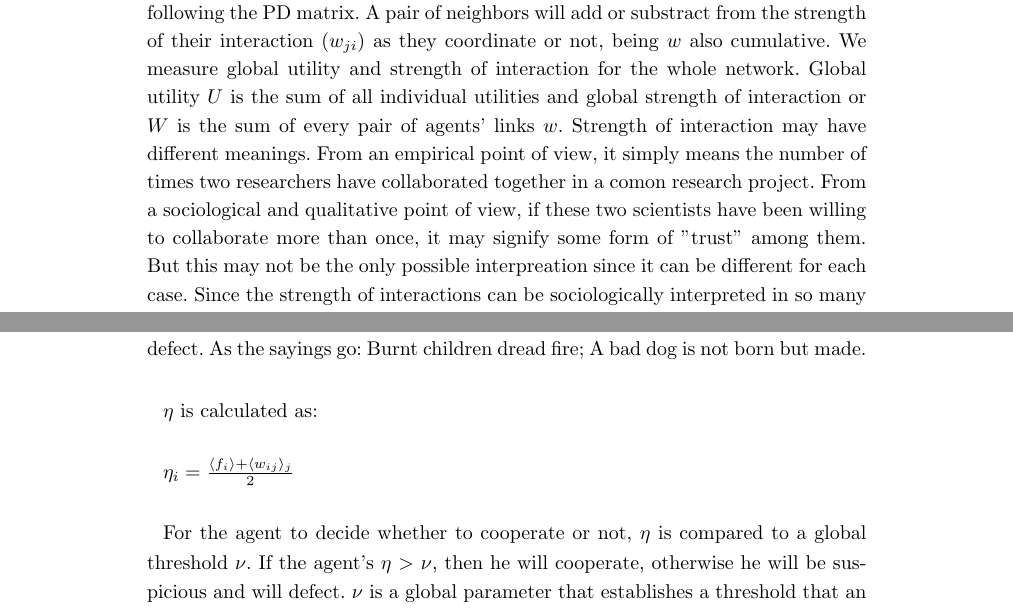
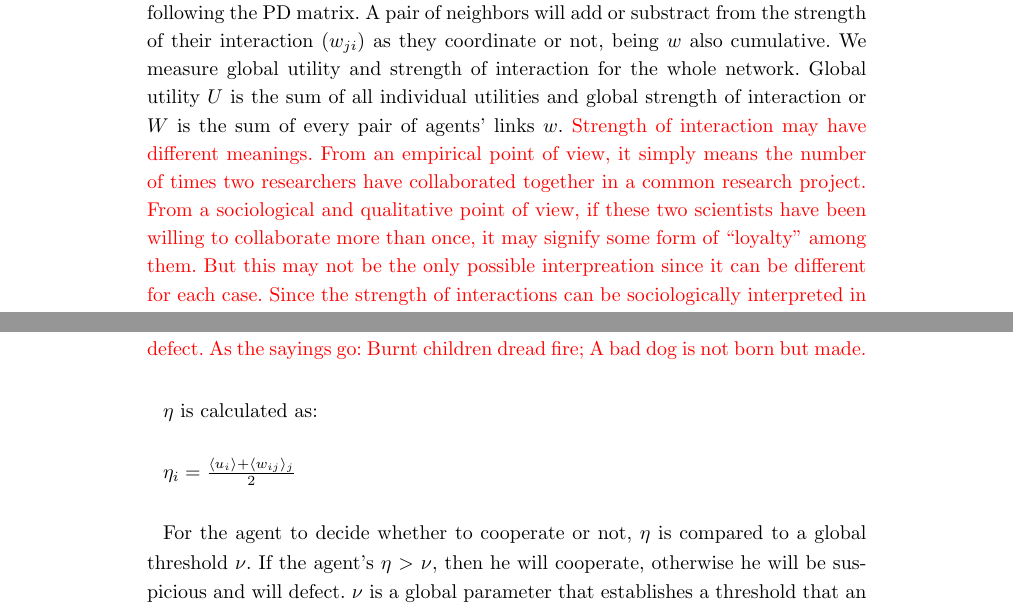
Before and after one commit to CA-Lab/biomedical-social-networks, a LaTeX document (casm.tex): two parts of pages 7 and 8 of 18, joined at a grey line, cut so that both start at the same text. Compiled offline with pdfLaTeX.

Commit message:
Added new references as requested by reviewer 1.Fixed reference Li and Cao in the .bib file. Also, marked in red additions and modifications to the text.

```diff
--- a/casm.tex
+++ b/casm.tex
@@ -623,12 +622,21 @@ neighbor, either because it wins or because it doesn't lose. \\
 
 
 After each game, the agent adds up utility ($u$), which is the sum of the
-payoffs following the PD matrix. A pair of neighbors will add or substract from the strength of
-their interaction ($w_{ji}$) as they coordinate or not, being $w$
-also cumulative. We measure global utility and strength of interaction for the whole
-network. Global utility $U$ is the sum of all individual utilities and global
-strength of interaction or $W$ is the sum of every pair of agents' links
-$w$. Strength of interaction may have different meanings. From an empirical point of view, it simply means the number of times two researchers have collaborated together in a comon research project. From a sociological and qualitative point of view, if these two scientists have been willing to collaborate more than once, it may signify some form of "trust" among them. But this may not be the only possible interpreation since it can be different for each case. Since the strength of interactions can be sociologically interpreted in so many ways, we decided to just quantify the  times two researchers collaborate, and by doing this avoiding any generalized interpretation of the quality of the interactions among researchers. \\
+payoffs following the PD matrix. A pair of neighbors will add or substract from
+the strength of their interaction ($w_{ji}$) as they coordinate or not, being
+$w$ also cumulative. We measure global utility and strength of interaction for
+the whole network. Global utility $U$ is the sum of all individual utilities and
+global strength of interaction or $W$ is the sum of every pair of agents' links
+$w$. {\color{red}Strength of interaction may have different meanings. From an empirical
+point of view, it simply means the number of times two researchers have
+collaborated together in a common research project. From a sociological and
+qualitative point of view, if these two scientists have been willing to
+collaborate more than once, it may signify some form of ``loyalty'' among them. But
+this may not be the only possible interpreation since it can be different for
+each case. Since the strength of interactions can be sociologically interpreted
+in so many ways, we decided to just quantify the  times two researchers
+collaborate, and by doing this avoiding any generalized interpretation of the
+quality of the interactions among researchers.} \\
 
 
 It should be noted that the same actions or behaviors work for
@@ -668 +662,0 @@ neighbors at the same time, since their state is set by
-considering both together. The strength of interaction is updated independently for each pair of agents.  In a single play some interactions might be weakened, some may get strengthened and others may remain unaffected. Moreover, in this model, history is kept in the network as strength of interactions and it conditions the agent\'s disposition to cooperate or to defect. As the sayings go: Burnt children dread fire; A bad dog is not born but made.\\
@@ -669,9 +677,12 @@ considering both together. The strength of interaction is updated independently
+unaffected. Moreover, in this model, history is kept in the network as strength
+of interactions and it conditions the agent\'s disposition to cooperate or to
+defect. As the sayings go: Burnt children dread fire; A bad dog is not born but made.}\\
 
 
 $\eta$ is calculated as:\\
 
 
-$\eta_i = \frac{\langle f_i \rangle + \langle w_{ij} \rangle _j}{2}$\\
+$\eta_i = \frac{\langle u_i \rangle + \langle w_{ij} \rangle _j}{2}$\\
 
 For the agent to decide whether to cooperate or not, $\eta$ is
 compared to a global threshold $\nu$. If the agent's $\eta$ $>$ $\nu$,
```
Also changed, not shown: casm.bib (+2 -2 lines), casm.tex (40 more changed lines).
